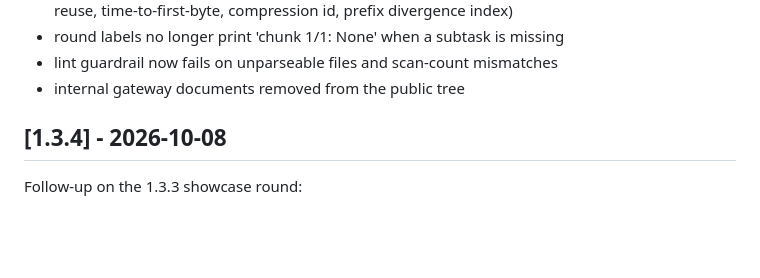
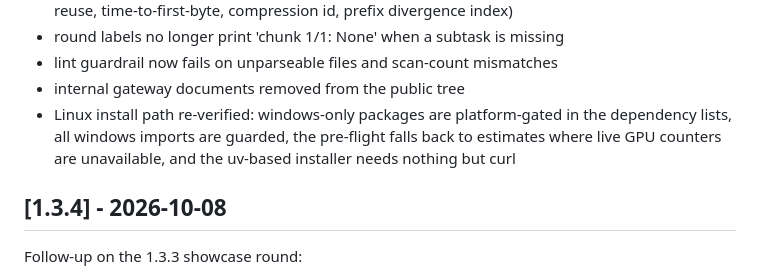
Before and after one commit to BoredLuzo/HiveMind_llama, a Markdown page: CHANGELOG.md, the part around the change. Rendered like a GitHub page; blank space fills up the shorter version.

Commit message:
changelog: note the linux install path verification

```diff
--- a/CHANGELOG.md
+++ b/CHANGELOG.md
@@ -23,6 +23,11 @@ Reliability and observability fixes for local runs:
 - lint guardrail now fails on unparseable files and scan-count
   mismatches
 - internal gateway documents removed from the public tree
+- Linux install path re-verified: windows-only packages are
+  platform-gated in the dependency lists, all windows imports are
+  guarded, the pre-flight falls back to estimates where live GPU
+  counters are unavailable, and the uv-based installer needs nothing
+  but curl
 
 ## [1.3.4] - 2026-10-08
 
```
